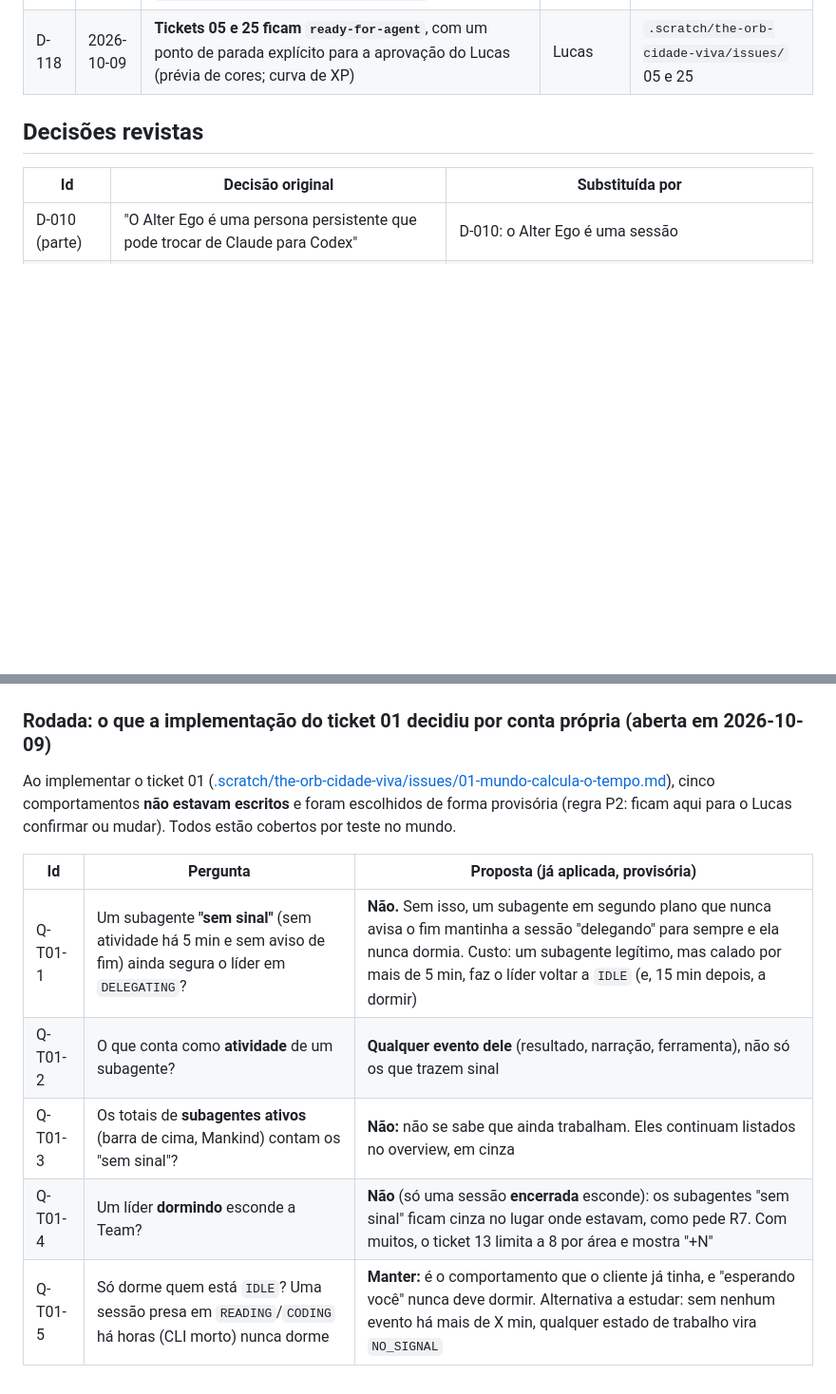
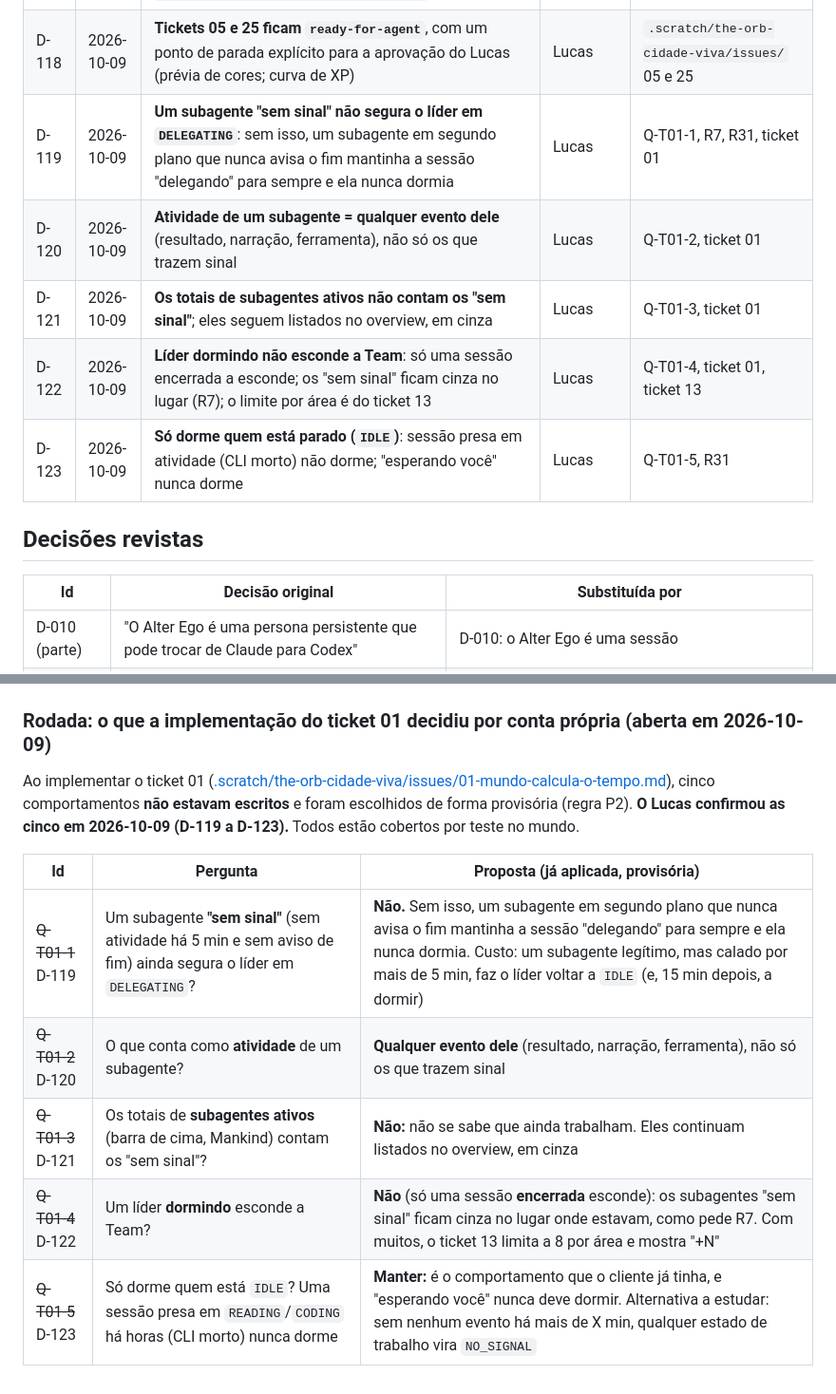
Before and after one commit to DevLucasLourenco/The-Orb, a Markdown page: docs/DECISIONS.md, 2 parts joined by grey strips. Shown at 95% size. Rendered like a GitHub page; blank space fills up the shorter version.

Commit message:
Registra a confirmação das cinco escolhas do ticket 01 (D-119 a D-123)
Co-Authored-By: Claude Sonnet 5.5 <noreply@anthropic.com>

```diff
--- a/docs/DECISIONS.md
+++ b/docs/DECISIONS.md
@@ -133,6 +133,11 @@ ele revisar, e a proposta está escrita no documento do assunto.
 | D-116 | 2026-10-09 | **Árvore da Team no overview:** subagentes em árvore (quem criou quem), com tipo e estado; no mundo nada muda | Lucas | Q-REV-2, R57, V-HUD-17 |
 | D-117 | 2026-10-09 | **Divisão em 25 tickets aprovada**, gravados em `.scratch/the-orb-cidade-viva/issues/` | Lucas | P5 |
 | D-118 | 2026-10-09 | **Tickets 05 e 25 ficam `ready-for-agent`**, com um ponto de parada explícito para a aprovação do Lucas (prévia de cores; curva de XP) | Lucas | `.scratch/the-orb-cidade-viva/issues/` 05 e 25 |
+| D-119 | 2026-10-09 | **Um subagente "sem sinal" não segura o líder em `DELEGATING`**: sem isso, um subagente em segundo plano que nunca avisa o fim mantinha a sessão "delegando" para sempre e ela nunca dormia | Lucas | Q-T01-1, R7, R31, ticket 01 |
+| D-120 | 2026-10-09 | **Atividade de um subagente = qualquer evento dele** (resultado, narração, ferramenta), não só os que trazem sinal | Lucas | Q-T01-2, ticket 01 |
+| D-121 | 2026-10-09 | **Os totais de subagentes ativos não contam os "sem sinal"**; eles seguem listados no overview, em cinza | Lucas | Q-T01-3, ticket 01 |
+| D-122 | 2026-10-09 | **Líder dormindo não esconde a Team**: só uma sessão encerrada a esconde; os "sem sinal" ficam cinza no lugar (R7); o limite por área é do ticket 13 | Lucas | Q-T01-4, ticket 01, ticket 13 |
+| D-123 | 2026-10-09 | **Só dorme quem está parado (`IDLE`)**: sessão presa em atividade (CLI morto) não dorme; "esperando você" nunca dorme | Lucas | Q-T01-5, R31 |
 
 ## Decisões revistas
 
@@ -312,13 +317,13 @@ que **nunca foram decididos**:
 ### Rodada: o que a implementação do ticket 01 decidiu por conta própria (aberta em 2026-10-09)
 
 Ao implementar o ticket 01 ([.scratch/the-orb-cidade-viva/issues/01-mundo-calcula-o-tempo.md](../.scratch/the-orb-cidade-viva/issues/01-mundo-calcula-o-tempo.md)),
-cinco comportamentos **não estavam escritos** e foram escolhidos de forma provisória (regra P2: ficam
-aqui para o Lucas confirmar ou mudar). Todos estão cobertos por teste no mundo.
+cinco comportamentos **não estavam escritos** e foram escolhidos de forma provisória (regra P2).
+**O Lucas confirmou as cinco em 2026-10-09 (D-119 a D-123).** Todos estão cobertos por teste no mundo.
 
 | Id | Pergunta | Proposta (já aplicada, provisória) |
 |---|---|---|
-| Q-T01-1 | Um subagente **"sem sinal"** (sem atividade há 5 min e sem aviso de fim) ainda segura o líder em `DELEGATING`? | **Não.** Sem isso, um subagente em segundo plano que nunca avisa o fim mantinha a sessão "delegando" para sempre e ela nunca dormia. Custo: um subagente legítimo, mas calado por mais de 5 min, faz o líder voltar a `IDLE` (e, 15 min depois, a dormir) |
-| Q-T01-2 | O que conta como **atividade** de um subagente? | **Qualquer evento dele** (resultado, narração, ferramenta), não só os que trazem sinal |
-| Q-T01-3 | Os totais de **subagentes ativos** (barra de cima, Mankind) contam os "sem sinal"? | **Não:** não se sabe que ainda trabalham. Eles continuam listados no overview, em cinza |
-| Q-T01-4 | Um líder **dormindo** esconde a Team? | **Não** (só uma sessão **encerrada** esconde): os subagentes "sem sinal" ficam cinza no lugar onde estavam, como pede R7. Com muitos, o ticket 13 limita a 8 por área e mostra "+N" |
-| Q-T01-5 | Só dorme quem está `IDLE`? Uma sessão presa em `READING`/`CODING` há horas (CLI morto) nunca dorme | **Manter:** é o comportamento que o cliente já tinha, e "esperando você" nunca deve dormir. Alternativa a estudar: sem nenhum evento há mais de X min, qualquer estado de trabalho vira `NO_SIGNAL` |
+| ~~Q-T01-1~~ D-119 | Um subagente **"sem sinal"** (sem atividade há 5 min e sem aviso de fim) ainda segura o líder em `DELEGATING`? | **Não.** Sem isso, um subagente em segundo plano que nunca avisa o fim mantinha a sessão "delegando" para sempre e ela nunca dormia. Custo: um subagente legítimo, mas calado por mais de 5 min, faz o líder voltar a `IDLE` (e, 15 min depois, a dormir) |
+| ~~Q-T01-2~~ D-120 | O que conta como **atividade** de um subagente? | **Qualquer evento dele** (resultado, narração, ferramenta), não só os que trazem sinal |
+| ~~Q-T01-3~~ D-121 | Os totais de **subagentes ativos** (barra de cima, Mankind) contam os "sem sinal"? | **Não:** não se sabe que ainda trabalham. Eles continuam listados no overview, em cinza |
+| ~~Q-T01-4~~ D-122 | Um líder **dormindo** esconde a Team? | **Não** (só uma sessão **encerrada** esconde): os subagentes "sem sinal" ficam cinza no lugar onde estavam, como pede R7. Com muitos, o ticket 13 limita a 8 por área e mostra "+N" |
+| ~~Q-T01-5~~ D-123 | Só dorme quem está `IDLE`? Uma sessão presa em `READING`/`CODING` há horas (CLI morto) nunca dorme | **Manter:** é o comportamento que o cliente já tinha, e "esperando você" nunca deve dormir. Alternativa a estudar: sem nenhum evento há mais de X min, qualquer estado de trabalho vira `NO_SIGNAL` |
```
Also changed, not shown: 1 other file.
